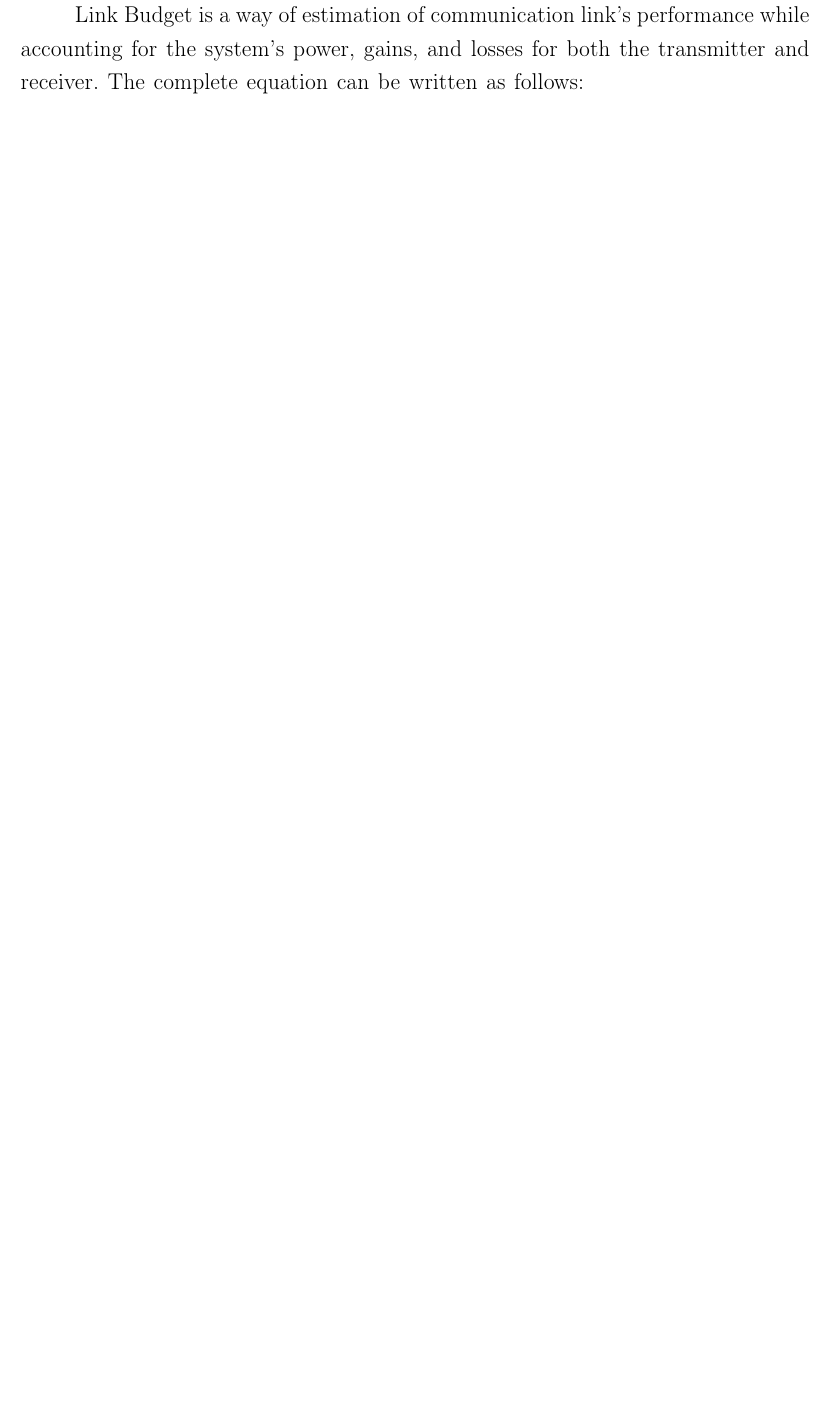
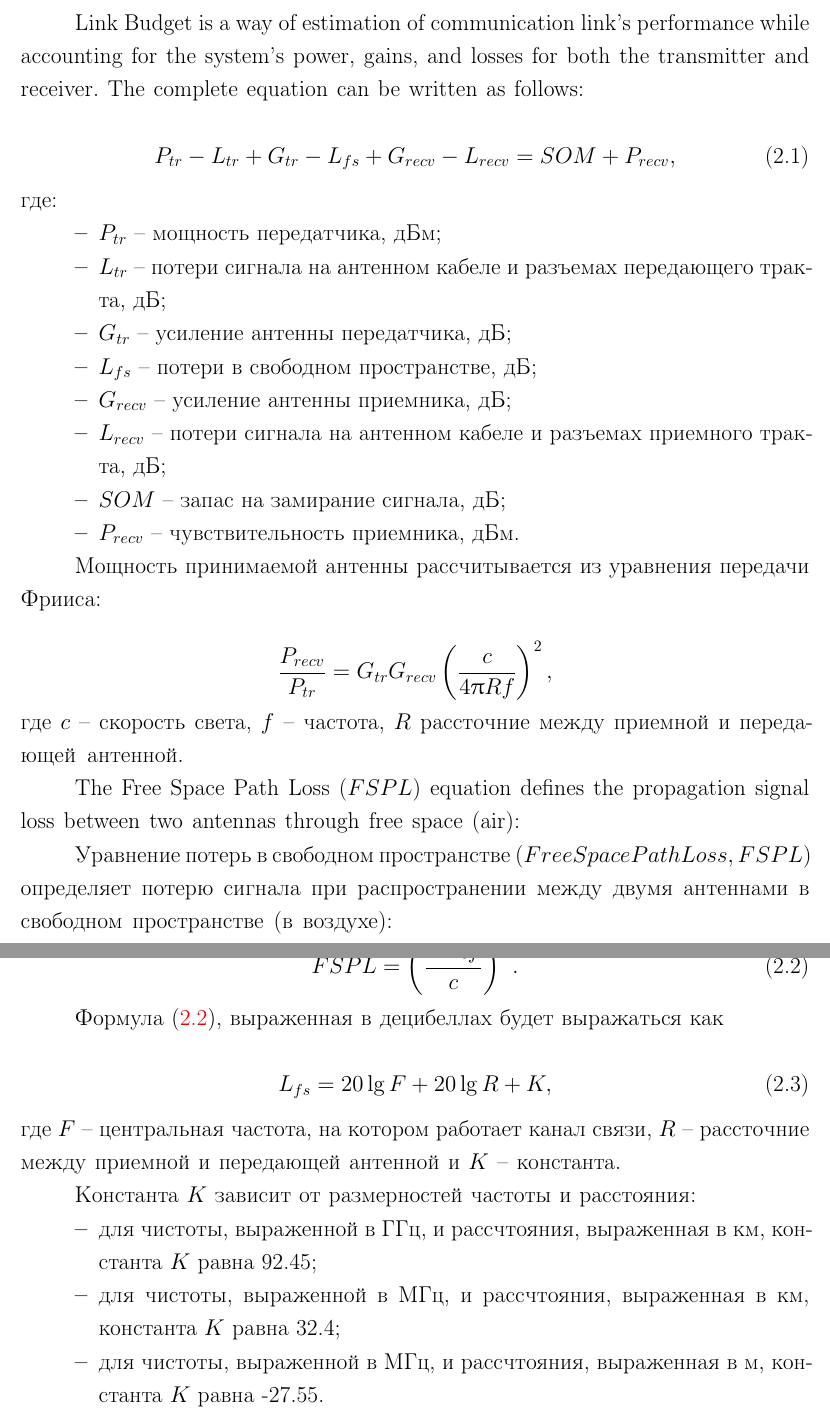
Before and after one commit to m0000Amir/disserop, a LaTeX thesis (dissertation.tex, which reads Dissertation/part3.tex): part of page 2 of 2 before the commit and two parts of pages 2 and 3 of 3 after it, the two joined at a grey line, cut so that both start at the same text, the shorter picture padded with empty space. The pictures show the PDF file dissertation.pdf that the author committed with the source.

Commit message:
added material in part3

```diff
--- a/Dissertation/part3.tex
+++ b/Dissertation/part3.tex
@@ -33,3 +37,8 @@ It is essential during deployment to provide maximum coverage of a given area an
 
 Link Budget is a way of estimation of communication link's performance while accounting for the system's power, gains, and losses for both the transmitter and receiver. The complete equation can be written as follows:
 
+\begin{equation}
+  \label{eq:part3_link_budget}
+  P_{tr} - L_{tr} + G_{tr} - L_{fs} + G_{recv} - L_{recv} = SOM + P_{recv},
+\end{equation}
+где:
@@ -41,57 +45,57 @@ Link Budget is a way of estimation of communication link's performance while acc
 
-% \begin{itemize}
+\begin{itemize}
 
-%   \item $P_{tr}$ is a transmitter output power, [dBm];
+  \item $P_{tr}$ -- мощность передатчика, дБм;
 
-%   \item $L_{tr}$ is a ransmitter losses, [dB];
+  \item $L_{tr}$ -- потери сигнала на антенном кабеле и разъемах передающего тракта, дБ;
 
-%   \item $G_{tr}$ is a transmitter antenna gain, [dBi];
+  \item $G_{tr}$ -- усиление антенны передатчика, дБ;
 
-%   \item $L_{fs}$ is a free space path loss, [dB];
+  \item $L_{fs}$ -- потери в свободном пространстве, дБ;
 
-%   \item $G_{recv}$ is a receiver antenna gain,  [dBi];
+  \item $G_{recv}$ -- усиление антенны приемника, дБ;
 
-%   \item $L_{recv}$ is a receiver losses, [dB];
+  \item $L_{recv}$ -- потери сигнала на антенном кабеле и разъемах приемного тракта, дБ;
 
-%   \item $SOM$ is a system operating margin, [dB];
+  \item $SOM$ -- запас на замирание сигнала, дБ;
 
-%   \item $P_{recv}$ is a receiver sensitivity, [dBm].
+  \item $P_{recv}$ -- чувствительность приемника, дБм.
 
-% \end{itemize}
+\end{itemize}
 
-% The power received at the antenna is calculated by the Friis transmission equation:
+Мощность принимаемой антенны рассчитывается из уравнения передачи Фрииса:
 
-% \begin{displaymath}
-%   \label{eq:Friis}
-%   \frac{P_{recv}}{P_{tr}} = G_{tr}G_{recv}\left(\frac{c}{4\pi R f} \right)^2,
-% \end{displaymath}
-% where
-% $c$ is a speed of light,
-% $f$ is a frequency,
-% $R$ is a distance between transmit and receive antenna.
+\begin{displaymath}
+  \label{eq:part3_Friis}
+  \frac{P_{recv}}{P_{tr}} = G_{tr}G_{recv}\left(\frac{c}{4\pi R f} \right)^2,
+\end{displaymath}
+где
+$c$ --  скорость света,
+$f$ -- частота,
+$R$ рассточние между приемной и передающей антенной.
 
-% The Free Space Path Loss ($ FSPL $) equation defines the propagation signal loss between two antennas through free space (air):
+The Free Space Path Loss ($ FSPL $) equation defines the propagation signal loss between two antennas through free space (air):
 
-% \begin{equation}
-%   \label{eq:FSPL}
-%   FSPL = \left(\frac{4\pi R f}{c} \right)^2.
-% \end{equation}
+Уравнение потерь в свободном пространстве ($ Free Space Path Loss, FSPL $) определяет потерю сигнала при распространении между двумя антеннами в свободном пространстве (в воздухе):
 
-% The formula (\ref{eq:FSPL}) expressed in decibels will be calculated as:
+\begin{equation}
+  \label{eq:part3_FSPL}
+  FSPL = \left(\frac{4\pi R f}{c} \right)^2.
+\end{equation}
 
-% \begin{equation}
-%   \label{eq:L_fs}
-%   L_{fs} = 20 \lg{F} + 20\lg{R} + K,
-%   \end{equation}
-% where $F$ is a radio wave centre frequency of a communication link, $R$ is a distance between transmit and receive antennas, and $K$ is a constant.
+Формула (\ref{eq:part3_FSPL}), выраженная в децибеллах будет выражаться как
 
-% Constant $K$ depends on frequency and distance:
+\begin{equation}
+  \label{eq:part3_L_fs}
+  L_{fs} = 20 \lg{F} + 20\lg{R} + K,
+  \end{equation}
+где $F$ -- центральная частота, на котором работает канал связи, $R$ -- рассточние между приемной и передающей антенной и $K$ -- константа.
 
-% \begin{itemize}
-%   \item for a frequency in GHz and a distance in km, constant $K$ is equal to 92.45;
-%   \item for a frequency in MHz and distance in km, constant $K$ is equal to 32.4;
-%   \item for a frequency in MHz and distance in m, constant $K$ is equal to -27.55.
-% \end{itemize}
+Константа $K$ зависит от размерностей частоты и расстояния:
 
-% The loss $L_{fs}$ is expressed from the formula (\ref{eq:link_budget}) as follows:
+\begin{itemize}
+  \item для чистоты, выраженной в ГГц, и рассчтояния, выраженная в км, константа $K$ равна 92.45;
+  \item для чистоты, выраженной в МГц, и рассчтояния, выраженная в км, константа $K$ равна 32.4;
+  \item для чистоты, выраженной в МГц, и рассчтояния, выраженная в м, константа $K$ равна -27.55.
+\end{itemize}
 
@@ -102,3 +103,6 @@ Link Budget is a way of estimation of communication link's performance while acc
 
-% Then the communication link equation is obtained from the formulas (\ref{eq:L_fs}) and (\ref{eq:L_fs_from_link_budget}):
+\begin{equation}
+  \label{eq:part3_L_fs_from_link_budget}
+  L_{fs} = P_{tr} - L_{tr} + G_{tr} + G_{recv} - L_{recv} - SOM - P_{recv}.
+\end{equation}
 
```
Also changed, not shown: dissertation.bbl, dissertation.pdf, Dissertation/part3.tex (30 more changed lines), 9 other files.
